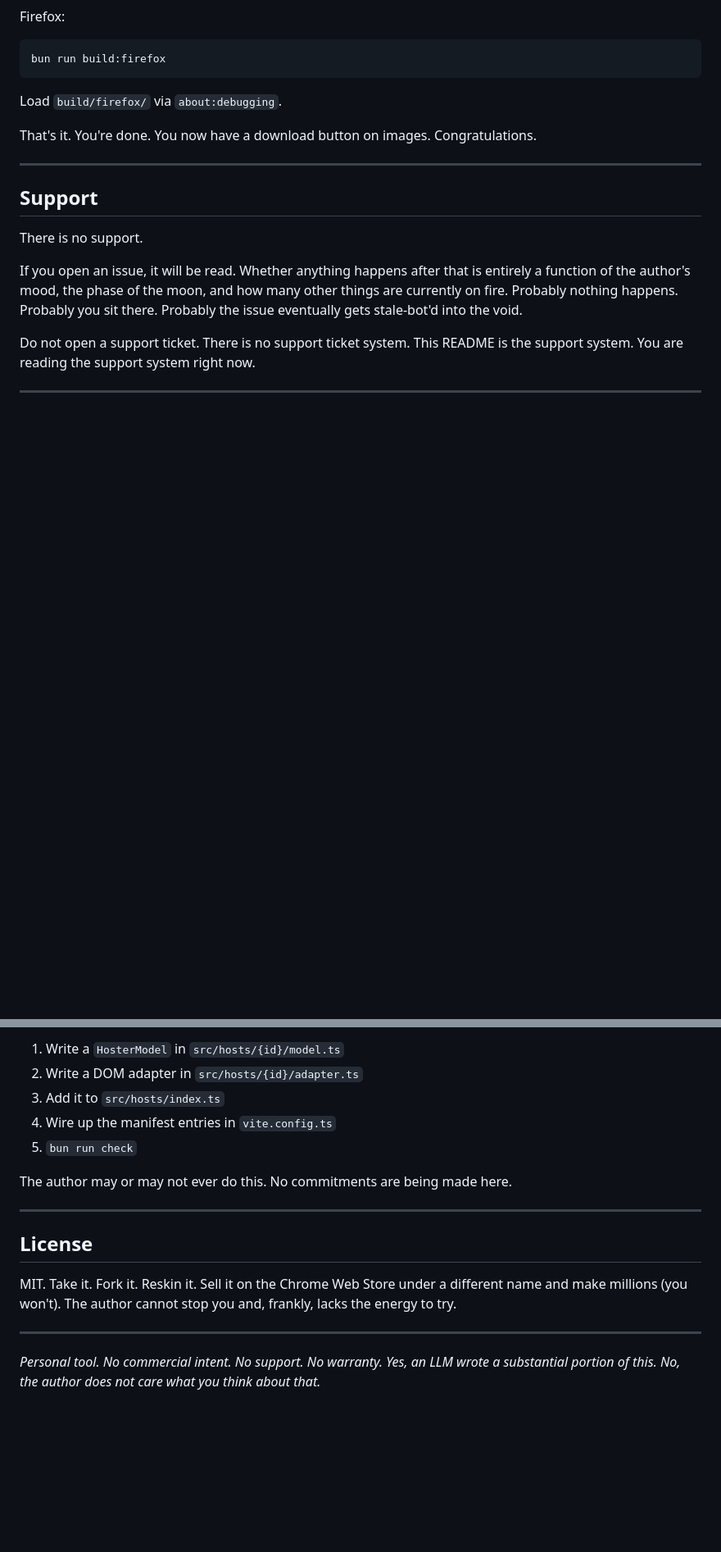
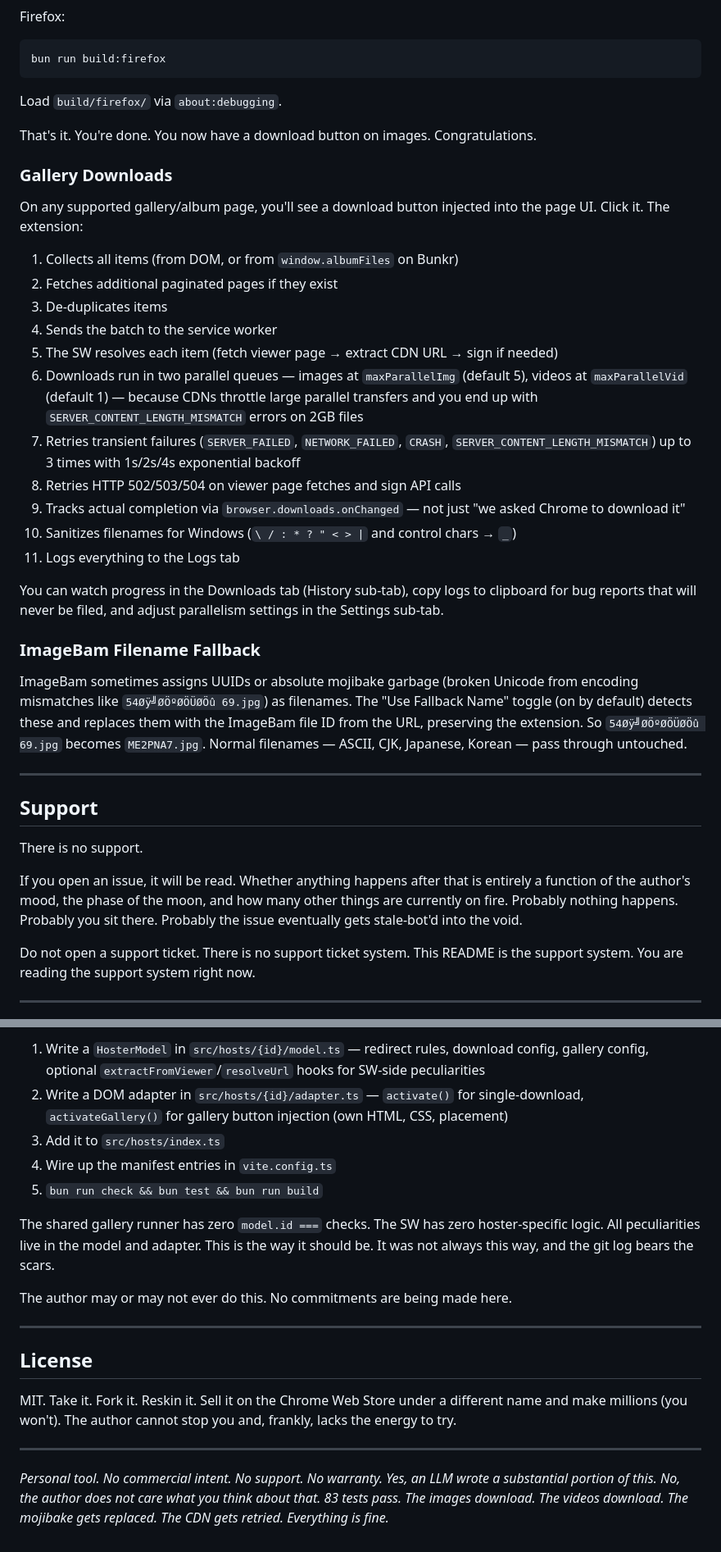
Before and after one commit to delfianto/clanker-media-dl, a Markdown page: README.md, 2 parts joined by grey strips. Shown at 82% size. GitHub-like rendering; blank space fills up the shorter version.

```diff
--- a/README.md
+++ b/README.md
@@ -71,6 +77,28 @@ Load `build/firefox/` via `about:debugging`.
 
 That's it. You're done. You now have a download button on images. Congratulations.
 
+### Gallery Downloads
+
+On any supported gallery/album page, you'll see a download button injected into the page UI. Click it. The extension:
+
+1. Collects all items (from DOM, or from `window.albumFiles` on Bunkr)
+2. Fetches additional paginated pages if they exist
+3. De-duplicates items
+4. Sends the batch to the service worker
+5. The SW resolves each item (fetch viewer page → extract CDN URL → sign if needed)
+6. Downloads run in two parallel queues — images at `maxParallelImg` (default 5), videos at `maxParallelVid` (default 1) — because CDNs throttle large parallel transfers and you end up with `SERVER_CONTENT_LENGTH_MISMATCH` errors on 2GB files
+7. Retries transient failures (`SERVER_FAILED`, `NETWORK_FAILED`, `CRASH`, `SERVER_CONTENT_LENGTH_MISMATCH`) up to 3 times with 1s/2s/4s exponential backoff
+8. Retries HTTP 502/503/504 on viewer page fetches and sign API calls
+9. Tracks actual completion via `browser.downloads.onChanged` — not just "we asked Chrome to download it"
+10. Sanitizes filenames for Windows (`\ / : * ? " < > |` and control chars → `_`)
+11. Logs everything to the Logs tab
+
+You can watch progress in the Downloads tab (History sub-tab), copy logs to clipboard for bug reports that will never be filed, and adjust parallelism settings in the Settings sub-tab.
+
+### ImageBam Filename Fallback
+
+ImageBam sometimes assigns UUIDs or absolute mojibake garbage (broken Unicode from encoding mismatches like `54­Øÿ╝­ØÖº­ØÖÜ­ØÖû 69.jpg`) as filenames. The "Use Fallback Name" toggle (on by default) detects these and replaces them with the ImageBam file ID from the URL, preserving the extension. So `54­Øÿ╝­ØÖº­ØÖÜ­ØÖû 69.jpg` becomes `ME2PNA7.jpg`. Normal filenames — ASCII, CJK, Japanese, Korean — pass through untouched.
+
 ---
 
 ## Support
@@ -162,9 +217,11 @@ See `CLAUDE.md` for the full hoster model documentation. The short version:
 
-1. Write a `HosterModel` in `src/hosts/{id}/model.ts`
-2. Write a DOM adapter in `src/hosts/{id}/adapter.ts`
+1. Write a `HosterModel` in `src/hosts/{id}/model.ts` — redirect rules, download config, gallery config, optional `extractFromViewer`/`resolveUrl` hooks for SW-side peculiarities
+2. Write a DOM adapter in `src/hosts/{id}/adapter.ts` — `activate()` for single-download, `activateGallery()` for gallery button injection (own HTML, CSS, placement)
 3. Add it to `src/hosts/index.ts`
 4. Wire up the manifest entries in `vite.config.ts`
-5. `bun run check`
+5. `bun run check && bun test && bun run build`
+
+The shared gallery runner has zero `model.id ===` checks. The SW has zero hoster-specific logic. All peculiarities live in the model and adapter. This is the way it should be. It was not always this way, and the git log bears the scars.
 
 The author may or may not ever do this. No commitments are being made here.
 
@@ -176,4 +233,4 @@ MIT. Take it. Fork it. Reskin it. Sell it on the Chrome Web Store under a differ
 
 ---
 
-*Personal tool. No commercial intent. No support. No warranty. Yes, an LLM wrote a substantial portion of this. No, the author does not care what you think about that.*
+*Personal tool. No commercial intent. No support. No warranty. Yes, an LLM wrote a substantial portion of this. No, the author does not care what you think about that. 83 tests pass. The images download. The videos download. The mojibake gets replaced. The CDN gets retried. Everything is fine.*
```
Also changed, not shown: other parts of README.md (+43 -10 lines).
